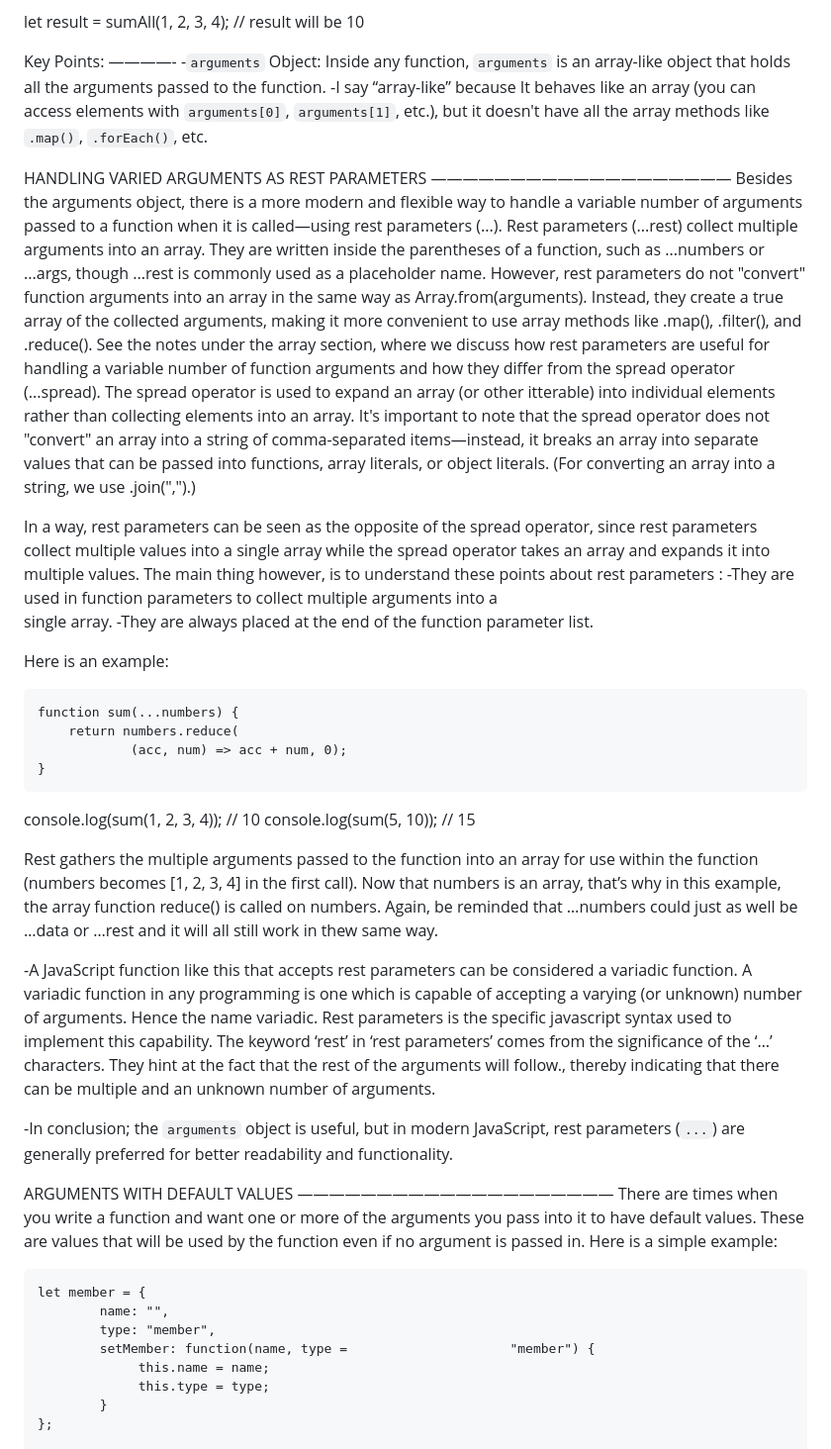
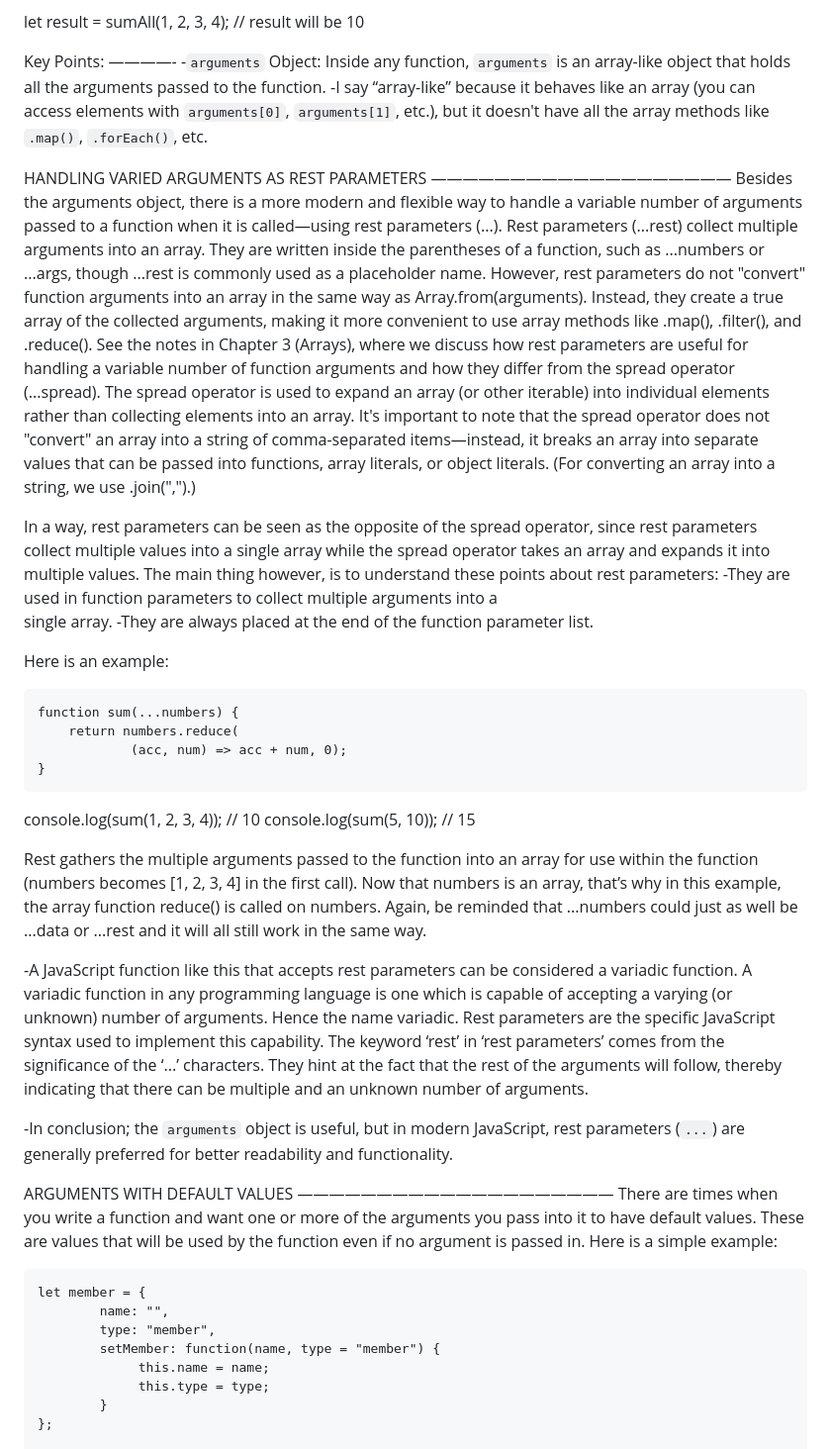
Before and after one commit to gustavNdamukong/javascriptUKPL, a Markdown page: Chapter7-Functions/functions.md, the part around one of its changes. Shown at 99% size. GitHub-like rendering.

```diff
--- a/Chapter7-Functions/functions.md
+++ b/Chapter7-Functions/functions.md
@@ -230,7 +232,7 @@ let result = sumAll(1, 2, 3, 4); // result will be 10
 Key Points:
 ————-
 -`arguments` Object: Inside any function, `arguments` is an array-like object that holds all the arguments passed to the function.
--I say “array-like” because It behaves like an array (you can access elements with `arguments[0]`, `arguments[1]`, etc.), but it doesn't have all the array methods like `.map()`, `.forEach()`, etc.
+-I say “array-like” because it behaves like an array (you can access elements with `arguments[0]`, `arguments[1]`, etc.), but it doesn't have all the array methods like `.map()`, `.forEach()`, etc.
 
 
 HANDLING VARIED ARGUMENTS AS REST PARAMETERS
@@ -238,11 +240,11 @@ HANDLING VARIED ARGUMENTS AS REST PARAMETERS
 Besides the arguments object, there is a more modern and flexible way to handle a variable number of arguments passed to a function when it is called—using rest parameters (...).
 Rest parameters (...rest) collect multiple arguments into an array. They are written inside the parentheses of a function, such as ...numbers or ...args, though ...rest is commonly used as a placeholder name.
 However, rest parameters do not "convert" function arguments into an array in the same way as Array.from(arguments). Instead, they create a true array of the collected arguments, making it more convenient to use array methods like .map(), .filter(), and .reduce().
-See the notes under the array section, where we discuss how rest parameters are useful for handling a variable number of function arguments and how they differ from the spread operator (...spread). The spread operator is used to expand an array (or other itterable) into individual elements rather than collecting elements into an array.
+See the notes in Chapter 3 (Arrays), where we discuss how rest parameters are useful for handling a variable number of function arguments and how they differ from the spread operator (...spread). The spread operator is used to expand an array (or other iterable) into individual elements rather than collecting elements into an array.
 It's important to note that the spread operator does not "convert" an array into a string of comma-separated items—instead, it breaks an array into separate values that can be passed into functions, array literals, or object literals. (For converting an array into a string, we use .join(",").)
 
   In a way, rest parameters can be seen as the opposite of the spread operator, since rest parameters collect multiple values into a single array while the spread operator takes an array and expands it into multiple values.
-  The main thing however, is to understand these points about rest parameters :
+  The main thing however, is to understand these points about rest parameters:
 	-They are used in function parameters
 	  to collect multiple arguments into a
 	  single array.
@@ -259,12 +261,12 @@ Here is an example:
 console.log(sum(1, 2, 3, 4)); // 10
 console.log(sum(5, 10));      // 15
 
-Rest gathers the multiple arguments passed to the function into an array for use within the function (numbers becomes [1, 2, 3, 4] in the first call). Now that numbers is an array, that’s why in this example, the array function reduce() is called on numbers. Again, be reminded that …numbers could just as well be …data or …rest and it will all still work in thew same way.
+Rest gathers the multiple arguments passed to the function into an array for use within the function (numbers becomes [1, 2, 3, 4] in the first call). Now that numbers is an array, that’s why in this example, the array function reduce() is called on numbers. Again, be reminded that ...numbers could just as well be ...data or ...rest and it will all still work in the same way.
 
 
 -A JavaScript function like this that accepts
-rest parameters can be considered a variadic function. A variadic function in any programming is one which is capable of accepting a varying (or unknown) number of arguments. Hence the name variadic. Rest parameters is the specific javascript syntax
-used to implement this capability. The keyword ‘rest’ in ‘rest parameters’ comes from the significance of the ‘…’ characters. They hint at the fact that the rest of the arguments will follow., thereby indicating that there can be multiple and an unknown number of arguments.
+rest parameters can be considered a variadic function. A variadic function in any programming language is one which is capable of accepting a varying (or unknown) number of arguments. Hence the name variadic. Rest parameters are the specific JavaScript syntax
+used to implement this capability. The keyword ‘rest’ in ‘rest parameters’ comes from the significance of the ‘...’ characters. They hint at the fact that the rest of the arguments will follow, thereby indicating that there can be multiple and an unknown number of arguments.
 
 -In conclusion; the `arguments` object is useful, but in modern JavaScript, rest parameters (`...`) are generally preferred for better readability and functionality.
 
@@ -277,7 +279,7 @@ ARGUMENTS WITH DEFAULT VALUES
 	let member = {
     		name: "",
     		type: "member",
-    		setMember: function(name, type = 		             "member") {
+    		setMember: function(name, type = "member") {
        		     this.name = name;
         	     this.type = type;
     		}
```
Also changed, not shown: other parts of Chapter7-Functions/functions.md (+52 -43 lines), ContentsAndPreface.md (+2 -2 lines).
